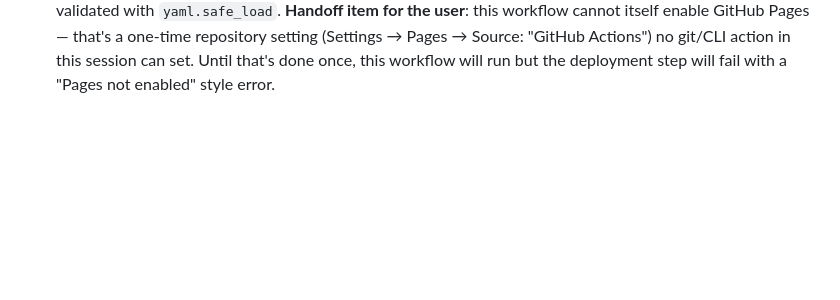
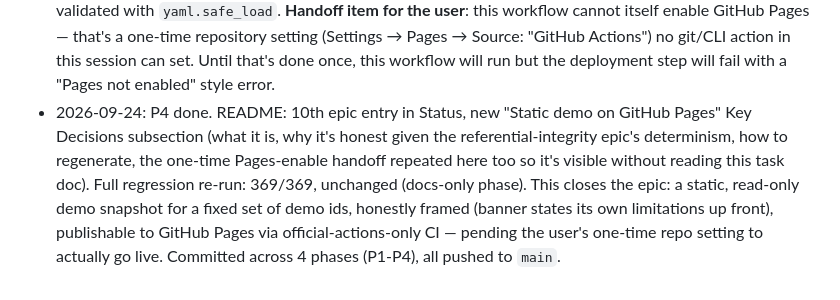
Before and after one commit to patchamama/datev-mock, a Markdown page: odd/tasks/datev-mock-static-demo-gh-pages.md, the part around one of its changes. Drawn GitHub-style; blank space fills up the shorter version.

```diff
--- a/odd/tasks/datev-mock-static-demo-gh-pages.md
+++ b/odd/tasks/datev-mock-static-demo-gh-pages.md
@@ -182,3 +182,14 @@ same pattern as the exe-release epic's `release.yml`/README phases).
   (Settings → Pages → Source: "GitHub Actions") no git/CLI action in this
   session can set. Until that's done once, this workflow will run but the
   deployment step will fail with a "Pages not enabled" style error.
+- 2026-09-24: P4 done. README: 10th epic entry in Status, new "Static
+  demo on GitHub Pages" Key Decisions subsection (what it is, why it's
+  honest given the referential-integrity epic's determinism, how to
+  regenerate, the one-time Pages-enable handoff repeated here too so it's
+  visible without reading this task doc). Full regression re-run:
+  369/369, unchanged (docs-only phase).
+  This closes the epic: a static, read-only demo snapshot for a fixed set
+  of demo ids, honestly framed (banner states its own limitations up
+  front), publishable to GitHub Pages via official-actions-only CI —
+  pending the user's one-time repo setting to actually go live. Committed
+  across 4 phases (P1-P4), all pushed to `main`.
```
Also changed, not shown: other parts of odd/tasks/datev-mock-static-demo-gh-pages.md (+1 -1 lines), README.md (+45 -3 lines).
